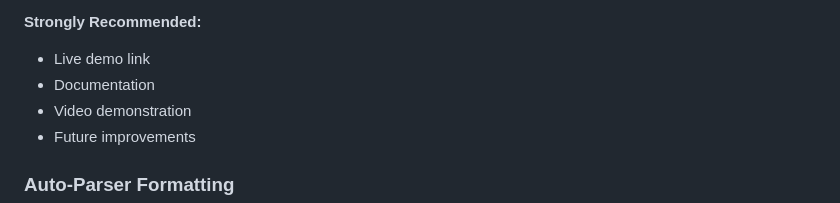
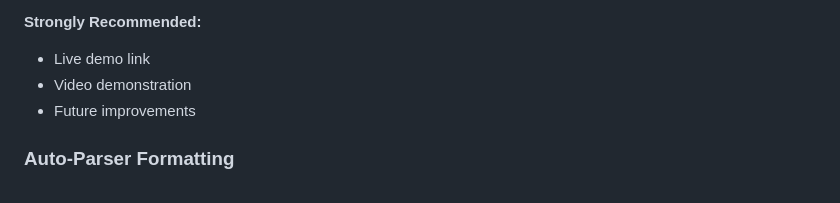
Before and after one commit to PSU-CS-Academic-Projects/PSU-CS-Academic-Projects.github.io, a Markdown page: CONTRIBUTING.md, the part around the change. GitHub-like rendering.

Commit message:
Update CONTRIBUTING.md to remove documentation item
Removed 'Documentation' from the strongly recommended section.

```diff
--- a/CONTRIBUTING.md
+++ b/CONTRIBUTING.md
@@ -51,7 +51,6 @@ Each repository must include a completed `README.md` file.
 
 **Strongly Recommended:**
 * Live demo link
-* Documentation
 * Video demonstration
 * Future improvements
 
```
